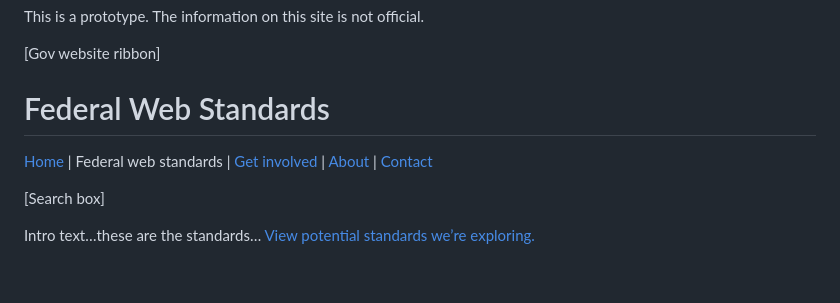
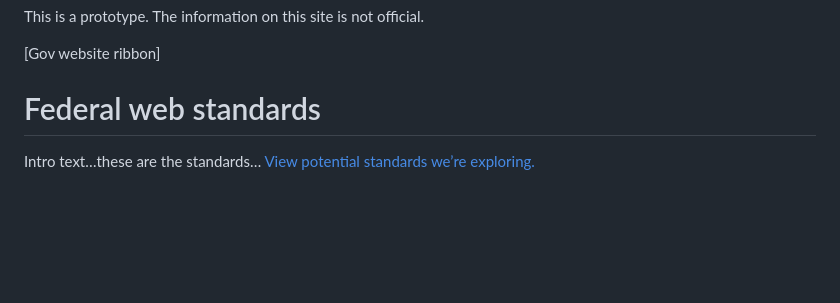
Before and after one commit to GSA-TTS/federal-website-standards, a Markdown page: standards.md, the part around the change. Drawn GitHub-style; blank space fills up the shorter version.

```diff
--- a/standards.md
+++ b/standards.md
@@ -2,11 +2,7 @@ This is a prototype. The information on this site is not official.
 
 [Gov website ribbon]
 
-# Federal Web Standards
-
-[Home](index.md) | Federal web standards | [Get involved]() | [About]() | [Contact]()
-
-[Search box]
+# Federal web standards
 
 Intro text…these are the standards… [View potential standards we’re exploring.]()
 
```
